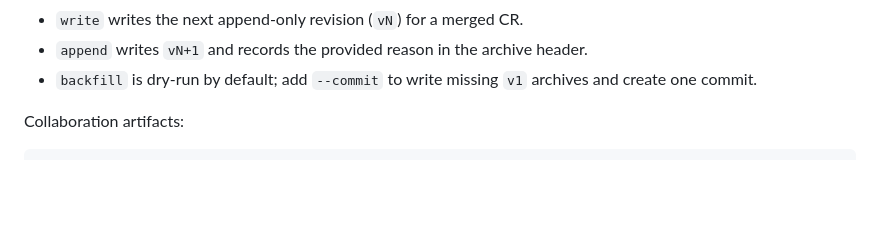
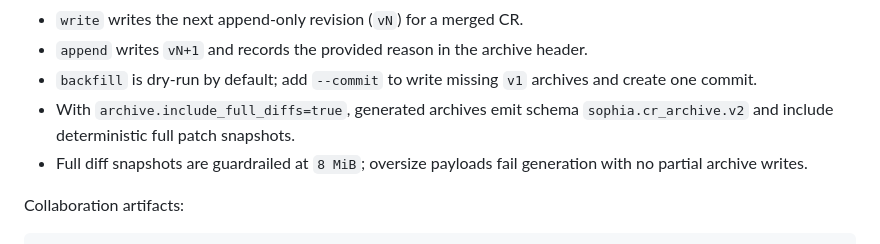
Before and after one commit to Kevandrew/sophia, a Markdown page: docs/cli-reference.md, the part around the change. Drawn GitHub-style; blank space fills up the shorter version.

```diff
--- a/docs/cli-reference.md
+++ b/docs/cli-reference.md
@@ -157,6 +157,8 @@ Archive behavior:
 - `write` writes the next append-only revision (`vN`) for a merged CR.
 - `append` writes `vN+1` and records the provided reason in the archive header.
 - `backfill` is dry-run by default; add `--commit` to write missing `v1` archives and create one commit.
+- With `archive.include_full_diffs=true`, generated archives emit schema `sophia.cr_archive.v2` and include deterministic full patch snapshots.
+- Full diff snapshots are guardrailed at `8 MiB`; oversize payloads fail generation with no partial archive writes.
 
 Collaboration artifacts:
 
```
Also changed, not shown: docs/repository-policy.md (+8 -2 lines), docs/workflow.md (+2 -0 lines).
